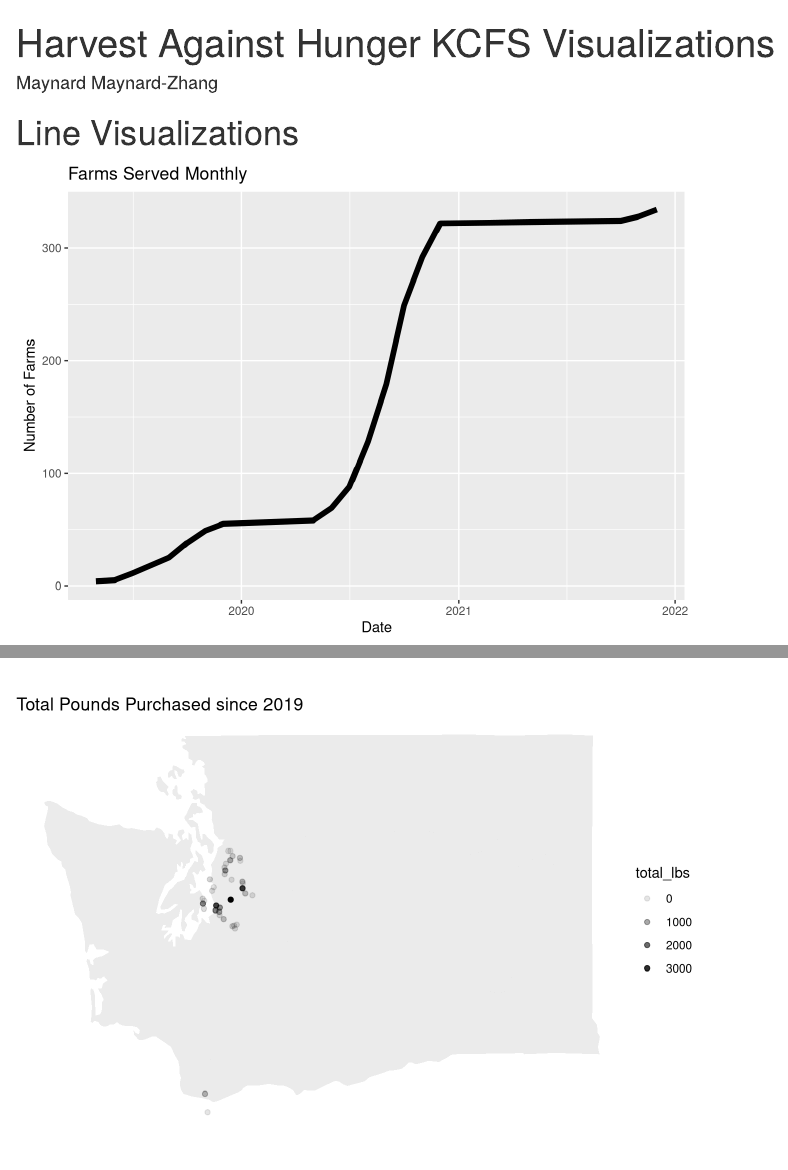
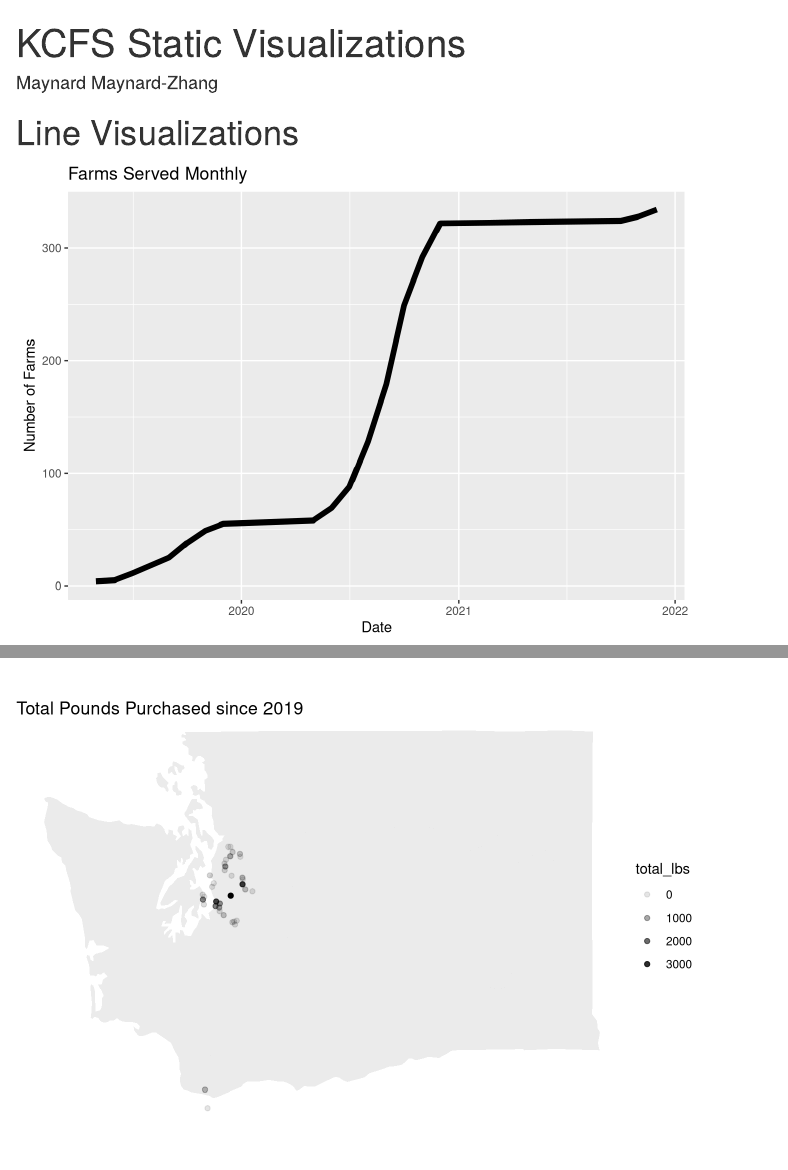
Before and after one commit to jmaynard-zhang/harvest-against-hunger, an R Markdown document (index.Rmd): the page in a window 1100 px wide, from its top, and a second part further down, joined at a grey line. Rendered offline with R 4.5, knitr and Pandoc, with nearby package versions.

Commit message:
Change rmd title

```diff
--- a/index.Rmd
+++ b/index.Rmd
@@ -1,5 +1,5 @@
 ---
-title: "Harvest Against Hunger KCFS Visualizations"
+title: "KCFS Static Visualizations"
 author: "Maynard Maynard-Zhang"
 output: html_document
 ---
```
Also changed, not shown: index.html.
